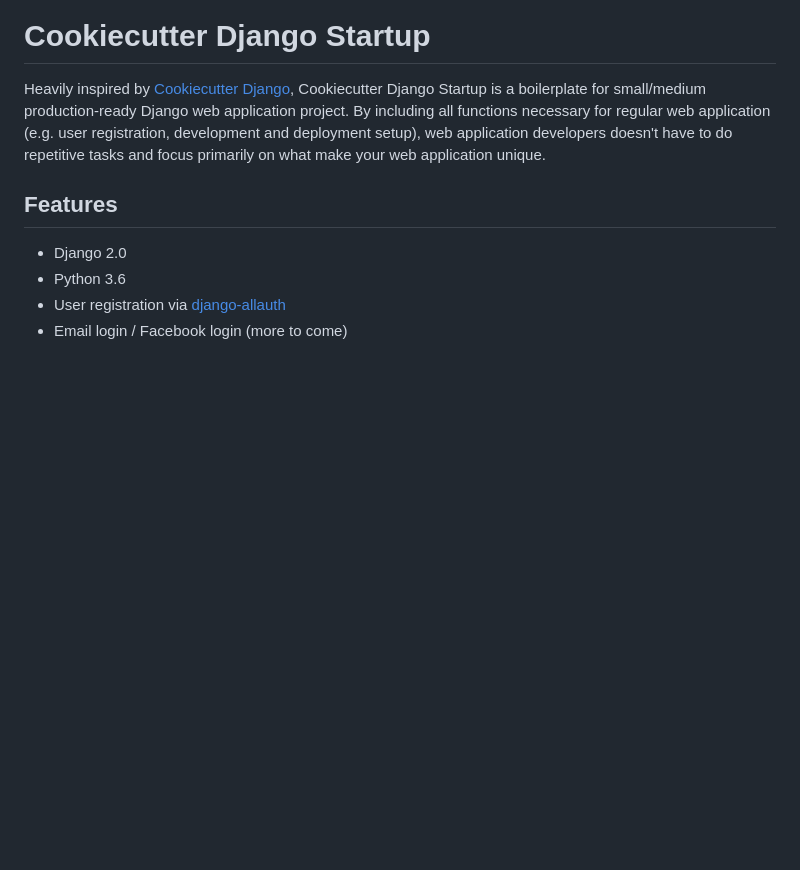
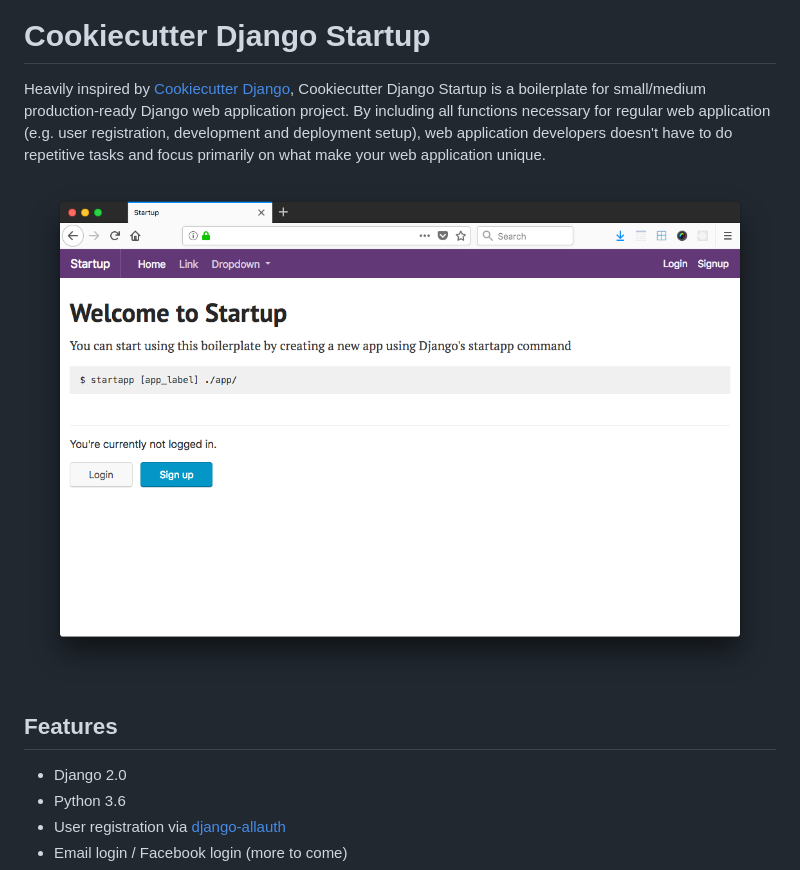
Before and after one commit to panuta/cookiecutter-django-startup, a Markdown page: README.md, the part around the change. Drawn GitHub-style; pictures changed too: docs/images/screenshot.png; blank space fills up the shorter version.

Commit message:
Update screenshot

```diff
--- a/README.md
+++ b/README.md
@@ -1,6 +1,8 @@
 # Cookiecutter Django Startup
 
 Heavily inspired by [Cookiecutter Django](https://github.com/pydanny/cookiecutter-django), Cookiecutter Django Startup is a boilerplate for small/medium production-ready Django web application project. By including all functions necessary for regular web application (e.g. user registration, development and deployment setup), web application developers doesn't have to do repetitive tasks and focus primarily on what make your web application unique.
+
+![Screenshot](https://github.com/panuta/cookiecutter-django-startup/blob/master/docs/images/screenshot.png?raw=true)
 
 ## Features
 * Django 2.0
```
